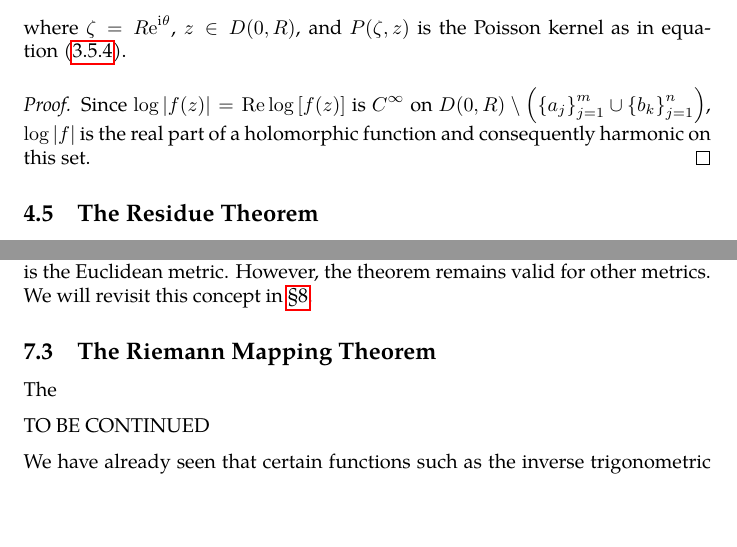
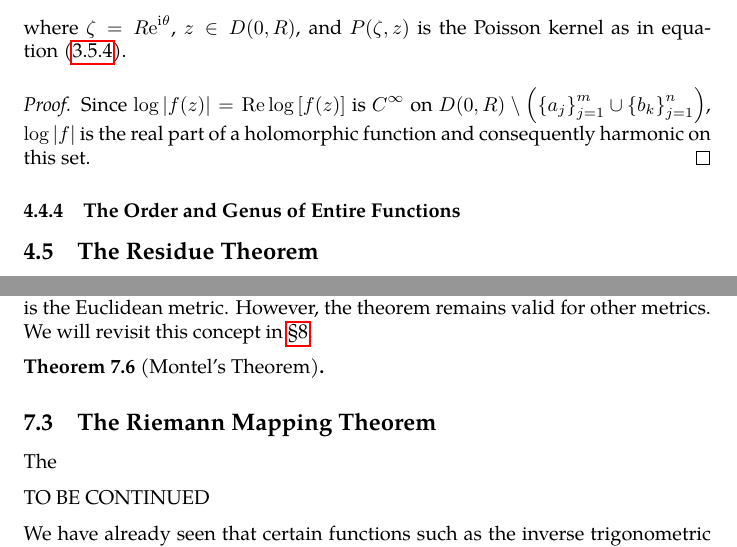
Before and after one commit to slipperking/complex-analysis-latex, a LaTeX document (main.tex): two parts of pages 112 and 137 of 145, joined at a grey line, cut so that both start at the same text, the shorter picture padded with empty space. Compiled offline with pdfLaTeX.

Commit message:
overleaf_to_git (Sat Aug  2 21:50:08 2025 -0700): update main.tex from r18900 to r18902

```diff
--- a/main.tex
+++ b/main.tex
@@ -2574,6 +2574,7 @@ As it turns out, an entire function can in fact be constructed for infinitely ma
 \begin{proof}
     Since \(\log\abs{f(z)}=\Re\log\qty[f(z)]\) is \(C^\infty\) on \(D(0,R)\setminus\qty(\qty{a_j}_{j=1}^m\cup\qty{b_k}_{j=1}^n)\), \(\log\abs{f}\) is the real part of a holomorphic function and consequently harmonic on this set.
 \end{proof}
+\subsubsection{The Order and Genus of Entire Functions}
 \subsection{The Residue Theorem}\label{sec:cauchyresiduetheorem}
 After Riemann and Weierstrass refined the understanding of analytic functions and the formal characterization of Jordan curves, the Cauchy Residue Theorem was consequently formalized. Cauchy had the informal notion of a residue, which we will now formally introduce.
 \begin{definition}[Residue]\label{def:residue}
@@ -3178,6 +3179,9 @@ The following theorem is important in many areas of mathematical analysis and ha
 The notions and results introduced have profound implications and uses in the theory of differential equations and harmonic analysis.
 
 The notion of distance in the definitions of equicontinuity in the Arzelà--Ascoli is the Euclidean metric. However, the theorem remains valid for other metrics. We will revisit this concept in \chpref{sec:differentialgeometry}.
+\begin{theorem}[Montel's Theorem]\label{thm:montel}
+
+\end{theorem}
 \subsection{The Riemann Mapping Theorem}
 The
 
```
